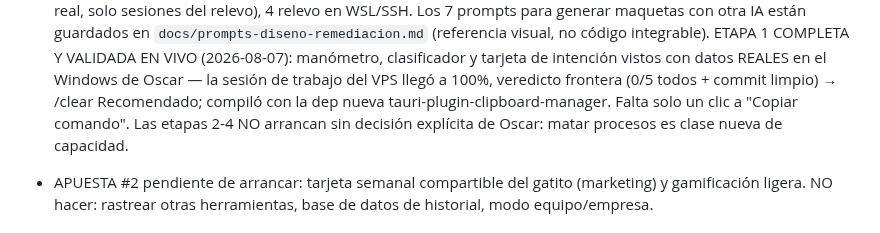
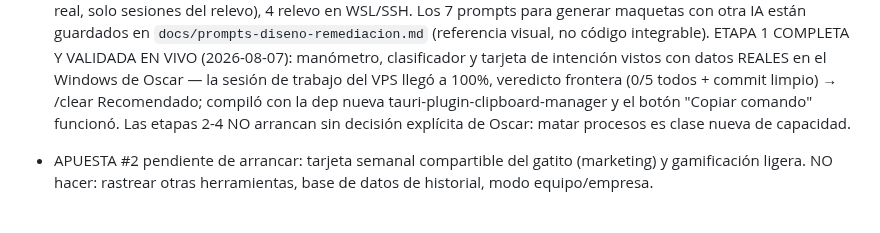
Before and after one commit to oscarorozcos/michiclaude, a Markdown page: CLAUDE.md, the part around the change. Drawn GitHub-style.

Commit message:
docs(remediacion): botón Copiar comando probado por Oscar — etapa 1 sin pendientes
Co-Authored-By: Claude Fable 5 <noreply@anthropic.com>

```diff
--- a/CLAUDE.md
+++ b/CLAUDE.md
@@ -558,8 +558,8 @@ hacer público el repo (o sus releases).
       REALES en el Windows de Oscar — la sesión de trabajo del VPS llegó
       a 100%, veredicto frontera (0/5 todos + commit limpio) → /clear
       Recomendado; compiló con la dep nueva
-      tauri-plugin-clipboard-manager. Falta solo un clic a "Copiar
-      comando". Las etapas 2-4 NO arrancan sin decisión explícita de
+      tauri-plugin-clipboard-manager y el botón "Copiar comando"
+      funcionó. Las etapas 2-4 NO arrancan sin decisión explícita de
       Oscar: matar procesos es clase nueva de capacidad.
 - APUESTA #2 pendiente de arrancar: tarjeta semanal compartible del
   gatito (marketing) y gamificación ligera. NO hacer: rastrear otras
```
Also changed, not shown: docs/bitacora.md (+3 -0 lines), docs/remediacion.md (+2 -1 lines).
